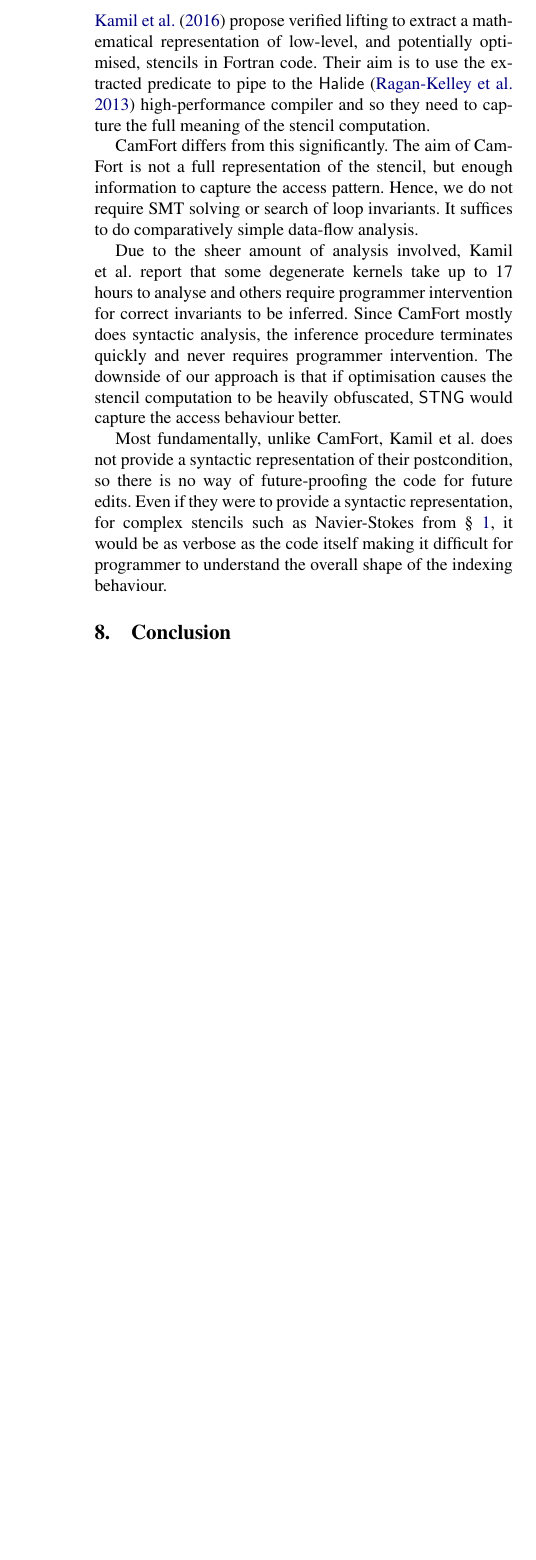
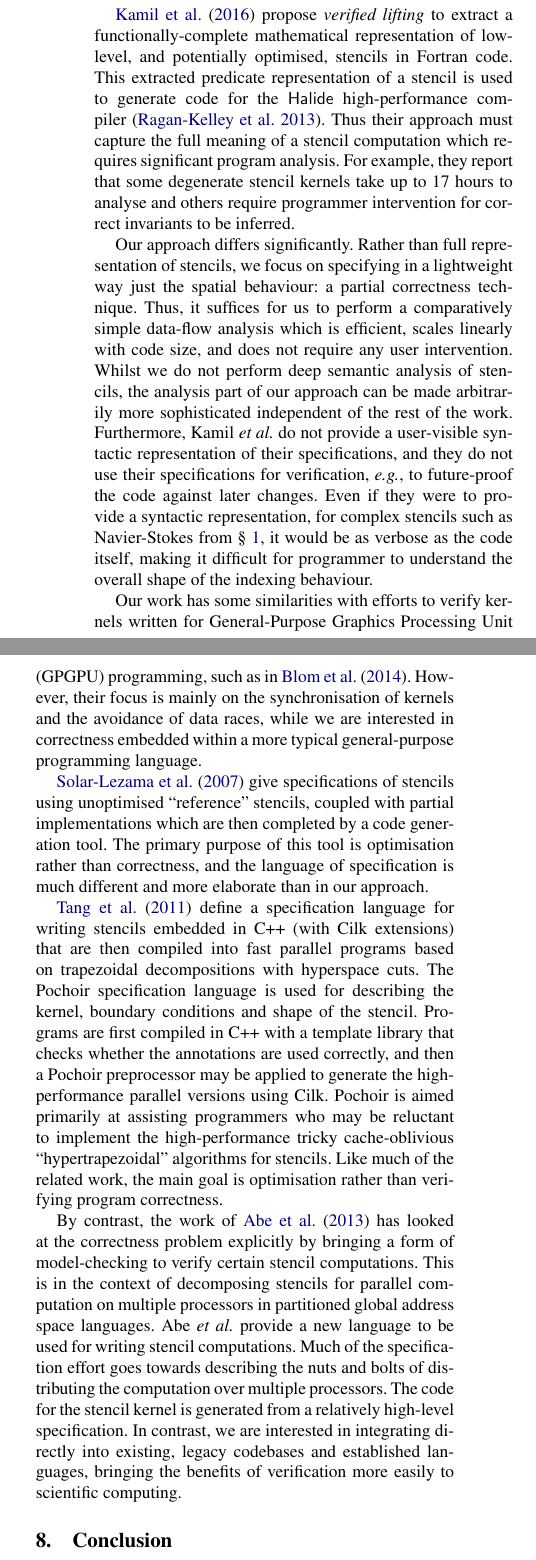
Before and after one commit to camfort/array-analyse, a LaTeX paper (paper.tex): part of one column of page 12 of 12 before the commit and two parts of the columns of page 12 of 13 after it, the two joined at a grey line, cut so that both start at the same text, the shorter picture padded with empty space. Compiled offline with pdfLaTeX; a missing font is replaced by an installed copy or a similar font.

Commit message:
related work

```diff
--- a/paper.tex
+++ b/paper.tex
@@ -2290,9 +2292,3 @@ always also bounded on both sides.
 
 % Present not just percentages but concrete numbers
 
-\section{Related work}\label{sec:related-work}
-
-\citet{kamil2016verified} propose verified lifting to extract a mathematical
-representation of low-level, and potentially optimised, stencils in Fortran
-code. Their aim is to use the extracted predicate to pipe to the \textsf{Halide}~\citep{ragan2013halide} high-performance
-compiler and so they need to capture the full meaning of the stencil computation.
@@ -2299,3 +2305,16 @@ compiler and so they need to capture the full meaning of the stencil computation
+capturing the shape of a specification in concise format different to
+the code.
+
+\citet{kamil2016verified} propose \emph{verified lifting} to extract a
+functionally-complete mathematical representation of low-level, and
+potentially optimised, stencils in Fortran code. This extracted
+predicate representation of a stencil is used to generate code
+for the \textsf{Halide} high-performance
+compiler~\citep{ragan2013halide}. Thus their approach must capture the
+full meaning of a stencil computation which requires significant
+program analysis. For example, they report that some degenerate
+stencil kernels take up to 17 hours to analyse and others require
+programmer intervention for correct invariants to be inferred.
 
 % ACR-I think we could skip this in the interests of space
 %This led them to develop \textsf{STNG}, a loop invariant and postcondition
@@ -2305,24 +2324,104 @@ compiler and so they need to capture the full meaning of the stencil computation
 %form an hypothesis about the invariant, which is later confirmed or put back
 %into the system using a SMT solver.
 
-CamFort differs from this significantly. The aim of CamFort is not a
-full representation of the stencil, but enough information to capture the access
-pattern. Hence, we do not require SMT solving or search of loop invariants. It
-suffices to do comparatively simple data-flow analysis.
-
-Due to the sheer amount of analysis involved, Kamil et al. report that some
-degenerate kernels take up to 17 hours to analyse and others require programmer
-intervention for correct invariants to be inferred. Since CamFort mostly does
-syntactic analysis, the inference procedure terminates quickly and never requires programmer intervention. The downside of our
-approach is that if optimisation causes the stencil computation to be heavily
-obfuscated, \textsf{STNG} would capture the access behaviour better.
-
-Most fundamentally, unlike CamFort, Kamil et al. does not provide a syntactic
-representation of their postcondition, so there is no way of future-proofing the
-code for future edits. Even if they were to provide a syntactic representation,
-for complex stencils such as Navier-Stokes from \cref{sec:intro}, it would be
-as verbose as the code itself making it difficult for programmer to understand
-the overall shape of the indexing behaviour.
+Our approach differs significantly. Rather than
+full representation of stencils, we focus on specifying
+in a lightweight way just the spatial behaviour: a partial correctness
+technique. Thus, it suffices for us to perform a comparatively
+simple data-flow analysis which is efficient, scales linearly with
+code size, and does not require any user intervention.
+Whilst we do not perform deep semantic analysis of stencils,
+ the analysis part of our
+approach can be made arbitrarily more sophisticated independent of the rest of
+the work.
+% Hence, we do not require SMT solving or search of loop invariants. It
+%suffices to do comparatively simple data-flow analysis.
+%Since CamFort mostly does
+%syntactic analysis, the inference procedure terminates quickly and
+%never requires programmer intervention.
+%The downside of our
+%approach is that if optimisation causes the stencil computation to be heavily
+%obfuscated, \textsf{STNG} would capture the access behaviour better.
+%
+Furthermore, Kamil \emph{et al.} do not provide a user-visible
+syntactic representation of their specifications, and they do
+not use their specifications for verification, \eg{}, to future-proof
+the code against later changes. Even if they were to provide a
+syntactic representation, for complex stencils such as Navier-Stokes
+from \cref{sec:intro}, it would be as verbose as the code itself,
+making it difficult for programmer to understand the overall shape of
+the indexing behaviour.
+
+% GPGPU
+Our work has some similarities with efforts to verify kernels
+written for General-Purpose Graphics Processing Unit (GPGPU)
+programming, such as in \citet{Blom:2014:SoCP}. %Stencils are a form of
+%kernel, and GPGPU programming can be viewed as a massively parallel
+%method of transforming a large matrix.
+However, their focus is
+mainly on the synchronisation of kernels and the avoidance of
+data races, while we are interested in correctness
+embedded within a more typical general-purpose programming
+language. %Other work on GPGPU computation, such as
+%\citet{Zhang:2012:CGO}, has focused primarily on generating
+%optimised code based on relatively simple specifications: to
+%provide performance while keeping the programmer's effort within
+%reason.
+
+% Sketching Stencils
+\citet{Solar-Lezama:2007:PLDI} give specifications of stencils using
+unoptimised ``reference'' stencils, coupled with partial
+implementations which are then completed by a code
+generation tool. %These kinds of specifications are just simple
+%implementations, so this tool is useful for hand-written, optimised
+%stencils.
+The primary purpose of this tool is optimisation rather than
+correctness, and the language of specification is much different and
+more elaborate than in our approach.
+
+% Pochoir
+\citet{Tang:2011:SPAA} define a specification language for writing
+stencils embedded in C++ (with Cilk extensions) that are then compiled
+into fast parallel programs based on trapezoidal decompositions with
+hyperspace cuts. The Pochoir specification language is used for
+describing the kernel, boundary conditions and shape of the
+stencil. Programs are first compiled in C++ with a template library
+that checks whether the annotations are used correctly, and then a
+Pochoir preprocessor may be applied to generate the high-performance
+parallel versions using Cilk.  Pochoir
+is aimed primarily at assisting programmers who may be reluctant to
+implement the high-performance tricky cache-oblivious
+``hypertrapezoidal'' algorithms for stencils.
+%that are significantly faster than the typical looping implementations
+%of stencil computations.
+Like much of the related work, the main goal
+is optimisation rather than verifying program correctness.
+
+By contrast, the work of \citet{Abe:2013:IPDPSW} has looked at the
+correctness problem explicitly by bringing a form of model-checking to
+verify certain stencil computations. This is in the context of
+decomposing stencils for parallel computation on multiple processors
+ in partitioned global address
+space languages. %These are scenarios where an array is divided into
+%subarrays on multiple processors but each has the ability to access
+%the others' memory. The authors avoid the state explosion dilemma of
+%model-checking by relying upon the fact that accesses to the
+%``boundary elements'' will require a different method by virtue of the
+%non-locality of that memory. Since this access is performed in a
+%different manner, those can be identified automatically by static
+%analysis. To achieve this,
+Abe \emph{et al.} provide a new language to
+be used for writing stencil computations. Much of the specification
+effort goes towards describing the nuts and bolts of distributing the
+computation over multiple processors. The code for the stencil kernel
+is generated from a relatively high-level specification.
+In contrast, we are interested in integrating directly
+into existing, legacy codebases and established languages, bringing
+the benefits of verification more easily to scientific computing.%such as
+%older versions of Fortran.% We infer stencil specifications from
+%Fortran code and check annotations on stencil computations within
+%Fortran code.
+
 
 \section{Conclusion}\label{sec:conclusion}
 
```
Also changed, not shown: references.bib (+23 -0 lines), paper.tex (42 more changed lines).
